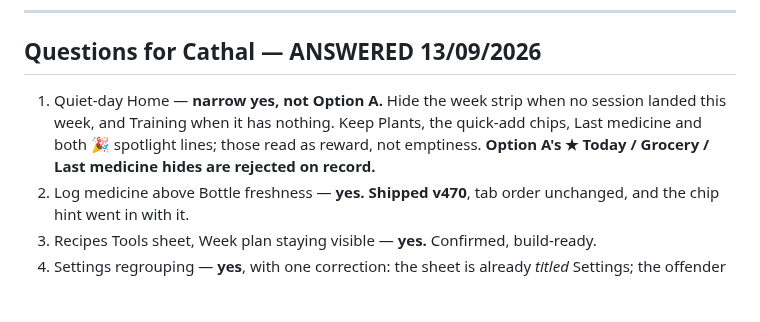
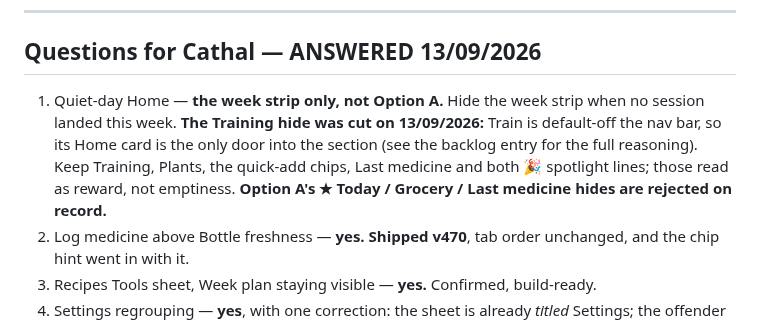
Before and after one commit to coshea321/miniature-journey, a Markdown page: HEARTH-ui-ux-review.md, the part around the change. Rendered like a GitHub page; blank space fills up the shorter version.

```diff
--- a/HEARTH-ui-ux-review.md
+++ b/HEARTH-ui-ux-review.md
@@ -97,7 +97,7 @@ Filtered empty states that *name the query* are the 02/07 parked polish item, an
 
 ## Questions for Cathal — ANSWERED 13/09/2026
 
-1. Quiet-day Home — **narrow yes, not Option A.** Hide the week strip when no session landed this week, and Training when it has nothing. Keep Plants, the quick-add chips, Last medicine and both 🎉 spotlight lines; those read as reward, not emptiness. **Option A's ★ Today / Grocery / Last medicine hides are rejected on record.**
+1. Quiet-day Home — **the week strip only, not Option A.** Hide the week strip when no session landed this week. **The Training hide was cut on 13/09/2026:** Train is default-off the nav bar, so its Home card is the only door into the section (see the backlog entry for the full reasoning). Keep Training, Plants, the quick-add chips, Last medicine and both 🎉 spotlight lines; those read as reward, not emptiness. **Option A's ★ Today / Grocery / Last medicine hides are rejected on record.**
 2. Log medicine above Bottle freshness — **yes. Shipped v470**, tab order unchanged, and the chip hint went in with it.
 3. Recipes Tools sheet, Week plan staying visible — **yes.** Confirmed, build-ready.
 4. Settings regrouping — **yes**, with one correction: the sheet is already *titled* Settings; the offender is the "Manage your custom categories" subtitle. Confirmed, build-ready.
```
Also changed, not shown: HEARTH-backlog.md (+1 -1 lines).
